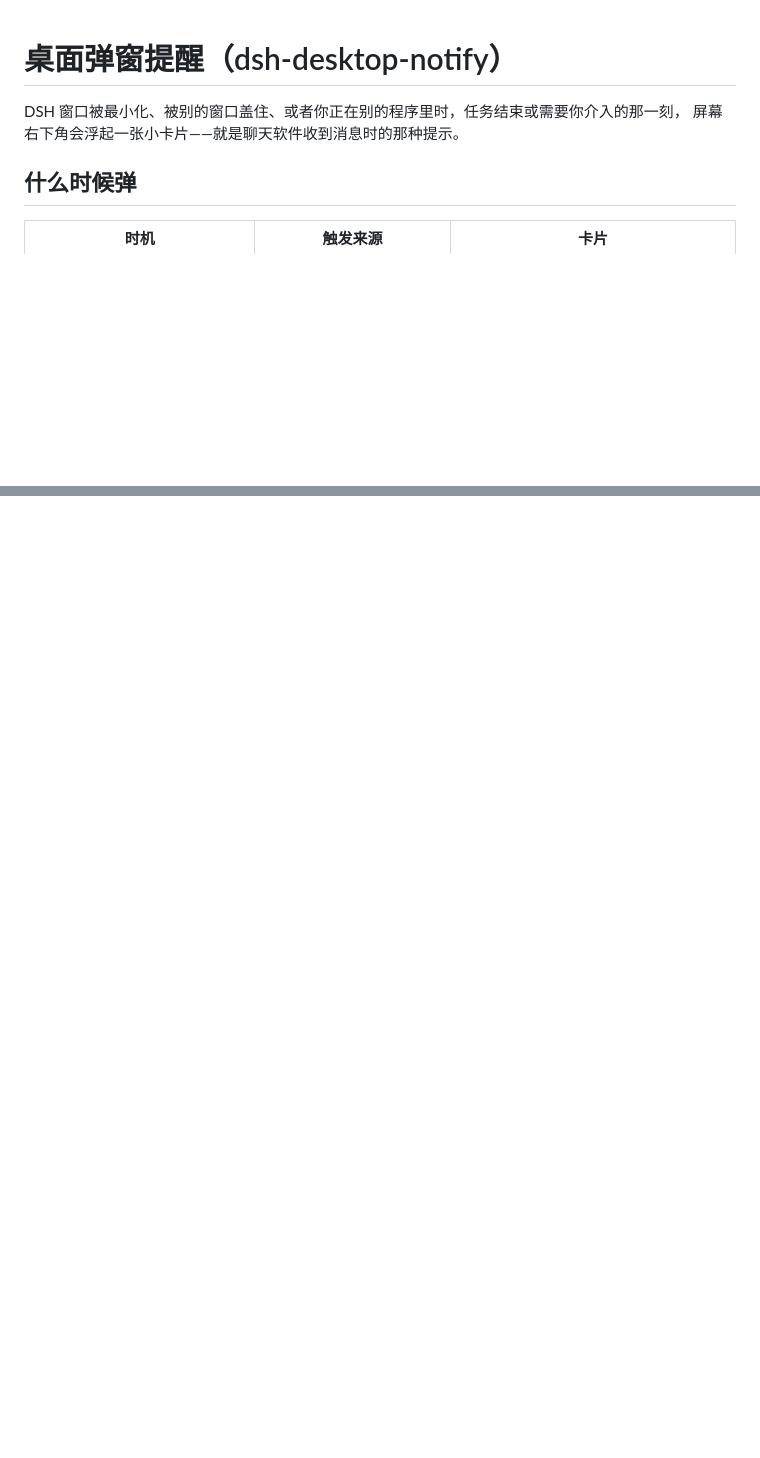
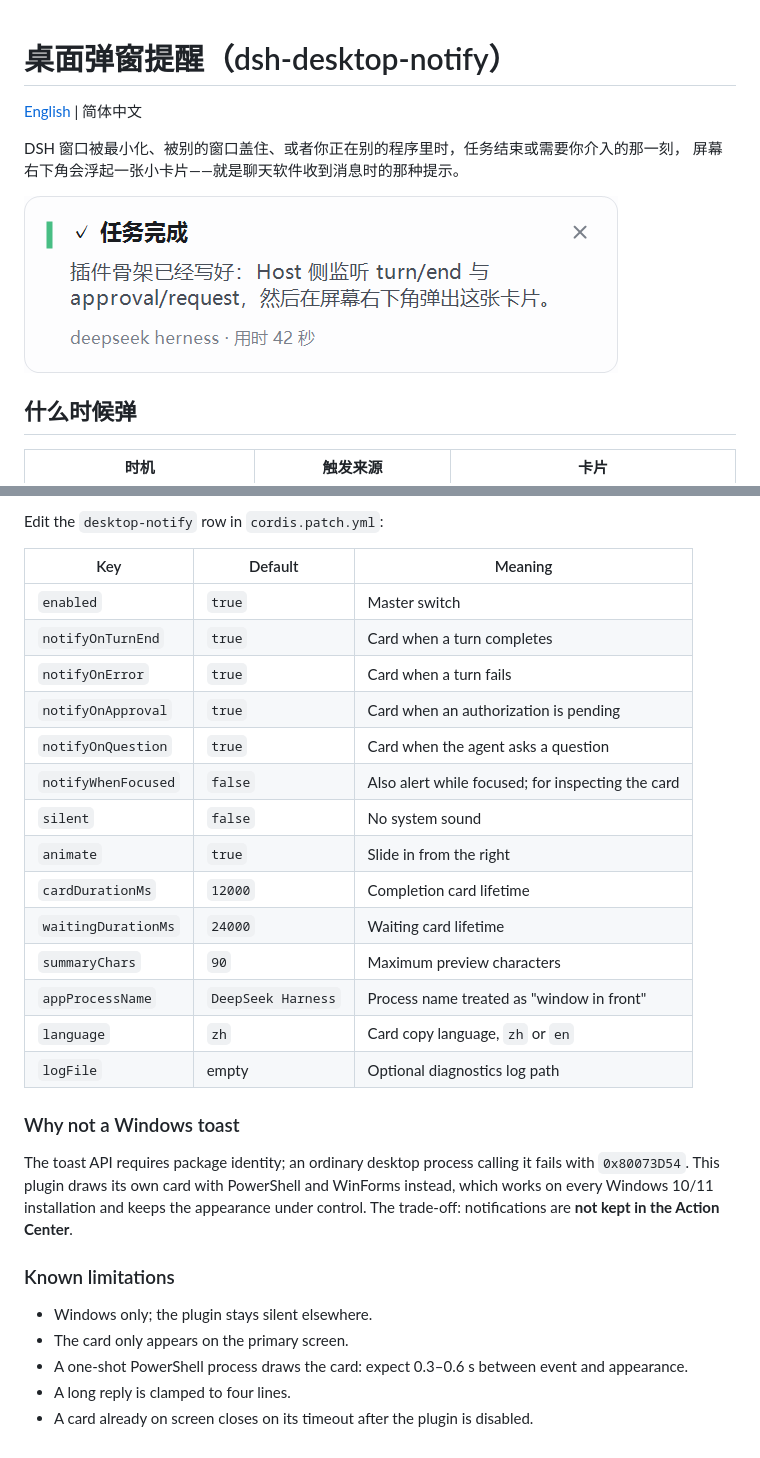
Before and after one commit to xiaoweiqianluo/dsh-desktop-notify, a Markdown page: README.md, 2 parts joined by grey strips. Rendered like a GitHub page; pictures changed too: docs/preview.png (added); blank space fills up the shorter version.

```diff
--- a/README.md
+++ b/README.md
@@ -1,7 +1,11 @@
 # 桌面弹窗提醒（dsh-desktop-notify）
+
+[English](#english) | 简体中文
 
 DSH 窗口被最小化、被别的窗口盖住、或者你正在别的程序里时，任务结束或需要你介入的那一刻，
 屏幕右下角会浮起一张小卡片——就是聊天软件收到消息时的那种提示。
+
+![卡片预览](docs/preview.png)
 
 ## 什么时候弹
 
@@ -85,0 +140,33 @@ Windows 的 toast 接口要求调用进程有「程序包身份」，普通桌
+Edit the `desktop-notify` row in `cordis.patch.yml`:
+
+| Key | Default | Meaning |
+| --- | --- | --- |
+| `enabled` | `true` | Master switch |
+| `notifyOnTurnEnd` | `true` | Card when a turn completes |
+| `notifyOnError` | `true` | Card when a turn fails |
+| `notifyOnApproval` | `true` | Card when an authorization is pending |
+| `notifyOnQuestion` | `true` | Card when the agent asks a question |
+| `notifyWhenFocused` | `false` | Also alert while focused; for inspecting the card |
+| `silent` | `false` | No system sound |
+| `animate` | `true` | Slide in from the right |
+| `cardDurationMs` | `12000` | Completion card lifetime |
+| `waitingDurationMs` | `24000` | Waiting card lifetime |
+| `summaryChars` | `90` | Maximum preview characters |
+| `appProcessName` | `DeepSeek Harness` | Process name treated as "window in front" |
+| `language` | `zh` | Card copy language, `zh` or `en` |
+| `logFile` | empty | Optional diagnostics log path |
+
+### Why not a Windows toast
+
+The toast API requires package identity; an ordinary desktop process calling it fails with
+`0x80073D54`. This plugin draws its own card with PowerShell and WinForms instead, which works on
+every Windows 10/11 installation and keeps the appearance under control. The trade-off: notifications
+are **not kept in the Action Center**.
+
+### Known limitations
+
+- Windows only; the plugin stays silent elsewhere.
+- The card only appears on the primary screen.
+- A one-shot PowerShell process draws the card: expect 0.3–0.6 s between event and appearance.
+- A long reply is clamped to four lines.
+- A card already on screen closes on its timeout after the plugin is disabled.
```
Also changed, not shown: other parts of README.md (+50 -0 lines), 2 other files.
